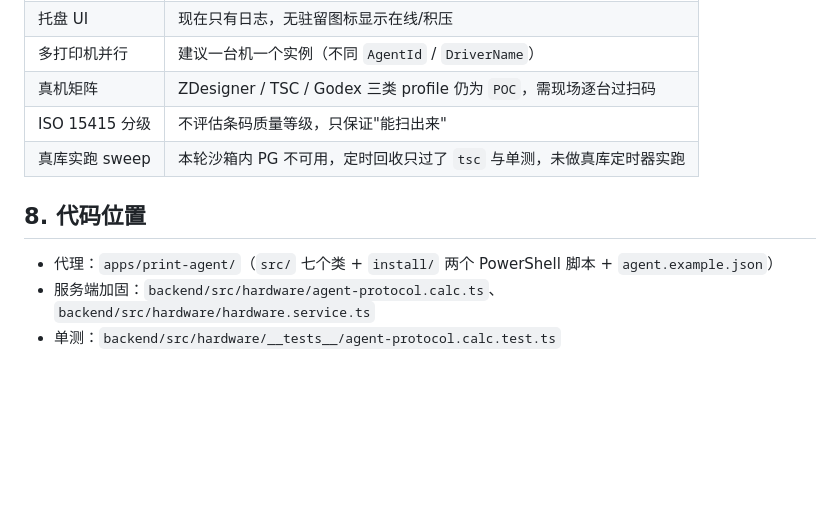
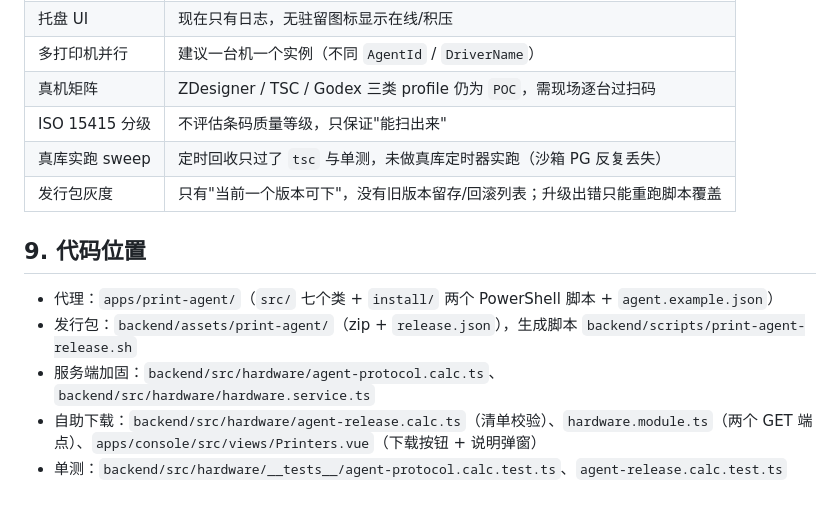
Before and after one commit to tepeiya/label-print-system, a Markdown page: docs/31-windows-print-agent.md, the part around one of its changes. GitHub-like rendering; blank space fills up the shorter version.

```diff
--- a/docs/31-windows-print-agent.md
+++ b/docs/31-windows-print-agent.md
@@ -129,10 +162,13 @@ OpenPrinter → StartDocPrinter → StartPagePrinter → WritePrinter → EndDoc
 | 多打印机并行 | 建议一台机一个实例（不同 `AgentId` / `DriverName`） |
 | 真机矩阵 | ZDesigner / TSC / Godex 三类 profile 仍为 `POC`，需现场逐台过扫码 |
 | ISO 15415 分级 | 不评估条码质量等级，只保证"能扫出来" |
-| 真库实跑 sweep | 本轮沙箱内 PG 不可用，定时回收只过了 `tsc` 与单测，未做真库定时器实跑 |
+| 真库实跑 sweep | 定时回收只过了 `tsc` 与单测，未做真库定时器实跑（沙箱 PG 反复丢失） |
+| 发行包灰度 | 只有"当前一个版本可下"，没有旧版本留存/回滚列表；升级出错只能重跑脚本覆盖 |
 
-## 8. 代码位置
+## 9. 代码位置
 
 - 代理：`apps/print-agent/`（`src/` 七个类 + `install/` 两个 PowerShell 脚本 + `agent.example.json`）
+- 发行包：`backend/assets/print-agent/`（zip + `release.json`），生成脚本 `backend/scripts/print-agent-release.sh`
 - 服务端加固：`backend/src/hardware/agent-protocol.calc.ts`、`backend/src/hardware/hardware.service.ts`
-- 单测：`backend/src/hardware/__tests__/agent-protocol.calc.test.ts`
+- 自助下载：`backend/src/hardware/agent-release.calc.ts`（清单校验）、`hardware.module.ts`（两个 GET 端点）、`apps/console/src/views/Printers.vue`（下载按钮 + 说明弹窗）
+- 单测：`backend/src/hardware/__tests__/agent-protocol.calc.test.ts`、`agent-release.calc.test.ts`
```
Also changed, not shown: other parts of docs/31-windows-print-agent.md (+35 -2 lines), README.md (+2 -2 lines), docs/24-delivery-plan.md (+1 -0 lines), docs/images/d7-printers-agent-download.png (added), docs/images/d7-printers-agent-help.png (added), 9 other files.
